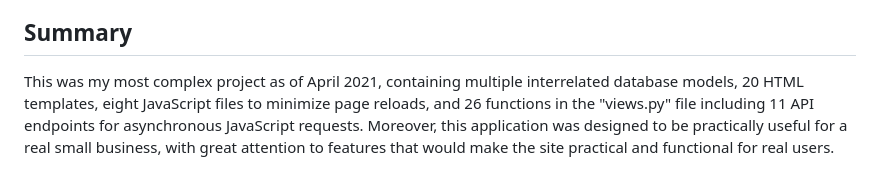
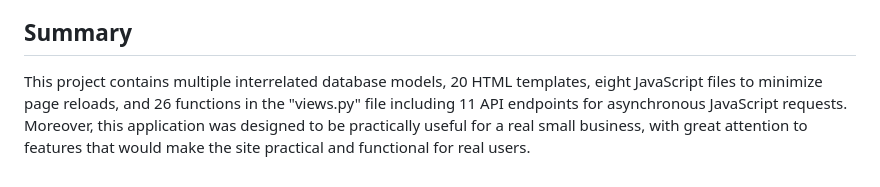
Before and after one commit to Prashboy007/Pure-Conditioning-A-Fitness-Trainer-Application, a Markdown page: README.md, the part around the change printed below. GitHub-like rendering.

```diff
--- a/README.md
+++ b/README.md
@@ -68,4 +63,4 @@ The only pages that are visible to users who are not logged in are the login pag
 The site is mobile-responsive, designed using Bootstrap. Many aspects of the page, including the top nav-bar and columns, automatically resize or change their layout depending on the size of the viewport. Professional-looking styling has been added using Bootstrap and CSS ("static/train/styles.css")
 
 ## Summary
-This was my most complex project as of April 2021, containing multiple interrelated database models, 20 HTML templates, eight JavaScript files to minimize page reloads, and 26 functions in the "views.py" file including 11 API endpoints for asynchronous JavaScript requests. Moreover, this application was designed to be practically useful for a real small business, with great attention to features that would make the site practical and functional for real users.
+This project contains multiple interrelated database models, 20 HTML templates, eight JavaScript files to minimize page reloads, and 26 functions in the "views.py" file including 11 API endpoints for asynchronous JavaScript requests. Moreover, this application was designed to be practically useful for a real small business, with great attention to features that would make the site practical and functional for real users.
```
Also changed, not shown: other parts of README.md (+0 -5 lines).
